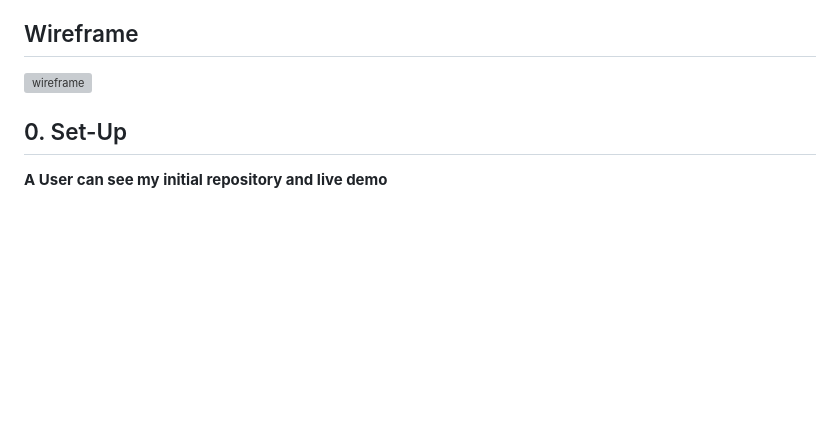
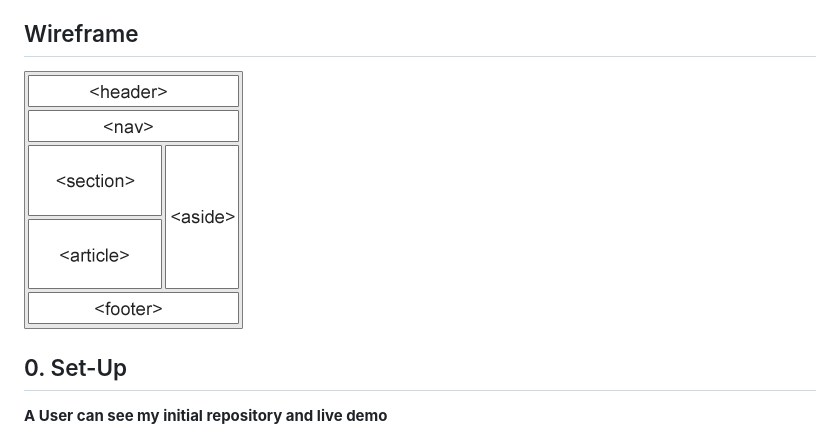
Before and after one commit to Eltayeb-Elgaali/app-theme, a Markdown page: development-strategy.md, the part around the change printed below. Rendered like a GitHub page; pictures changed too: images/wireframe.gif (added); blank space fills up the shorter version; grey boxes are pictures that could not be loaded.

Commit message:
last-update-readme-devlopment-strategy-files

```diff
--- a/development-strategy.md
+++ b/development-strategy.md
@@ -11,7 +11,7 @@ write a short description of your project:
 
 <!-- include a wireframe for your project in this repository, and display it here -->
 <!-- wireframe.cc is a good site for getting started with wireframes -->
-![wireframe]()
+![wireframe](./images/wireframe.gif)
 
 ## 0. Set-Up
 
```
Also changed, not shown: other parts of development-strategy.md (+30 -7 lines), README.md (+1 -1 lines), 1 other file.
